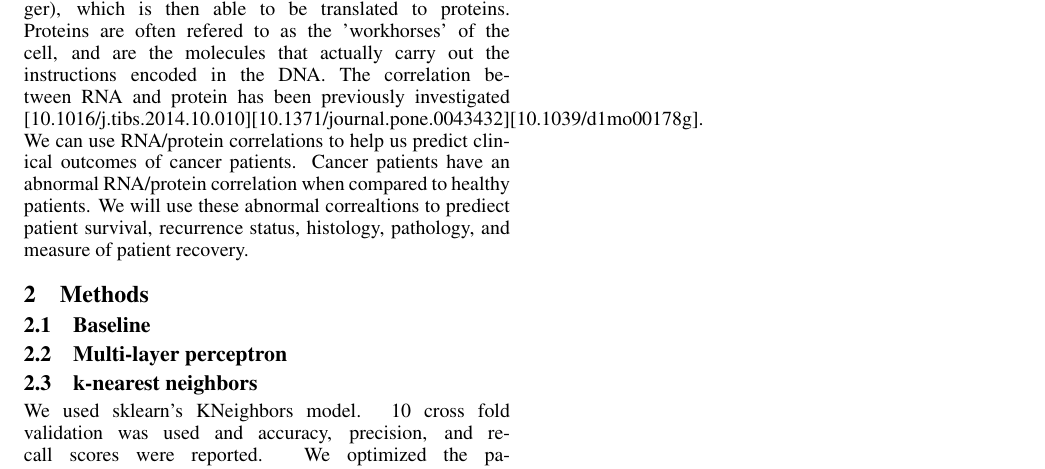
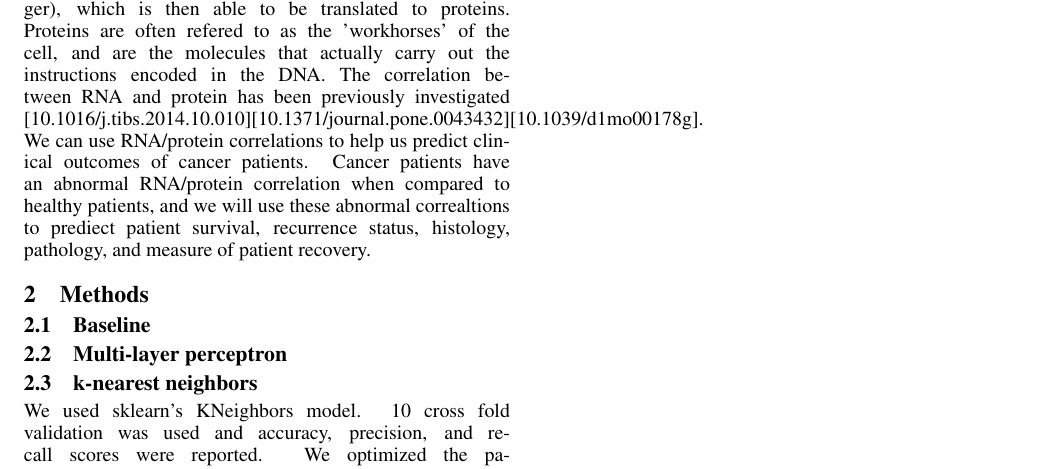
Before and after one commit to caleb-lindgren/deltaCorrML, a LaTeX paper (paper/ijcai09.tex): part of the page, cut so that both start at the same text. Compiled offline with pdfLaTeX.

Commit message:
add to intro

```diff
--- a/paper/ijcai09.tex
+++ b/paper/ijcai09.tex
@@ -54,8 +54,7 @@ There are several molecular process that occur in order for proteins, which perf
 It begins with DNA (the instuctions for the cell), which gets transcribed to RNA (the messenger), which is then able to be translated to proteins.
 Proteins are often refered to as the 'workhorses' of the cell, and are the molecules that actually carry out the instructions encoded in the DNA.
 The correlation between RNA and protein has been previously investigated [10.1016/j.tibs.2014.10.010][10.1371/journal.pone.0043432][10.1039/d1mo00178g].
-We can use RNA/protein correlations to help us predict clinical outcomes of cancer patients. Cancer patients have an abnormal RNA/protein correlation when compared to healthy patients.
-We will use these abnormal correaltions to prediect patient survival, recurrence status, histology, pathology, and measure of patient recovery.
+We can use RNA/protein correlations to help us predict clinical outcomes of cancer patients. Cancer patients have an abnormal RNA/protein correlation when compared to healthy patients, and we will use these abnormal correaltions to prediect patient survival, recurrence status, histology, pathology, and measure of patient recovery.
 
 
 \section{Methods}
```
